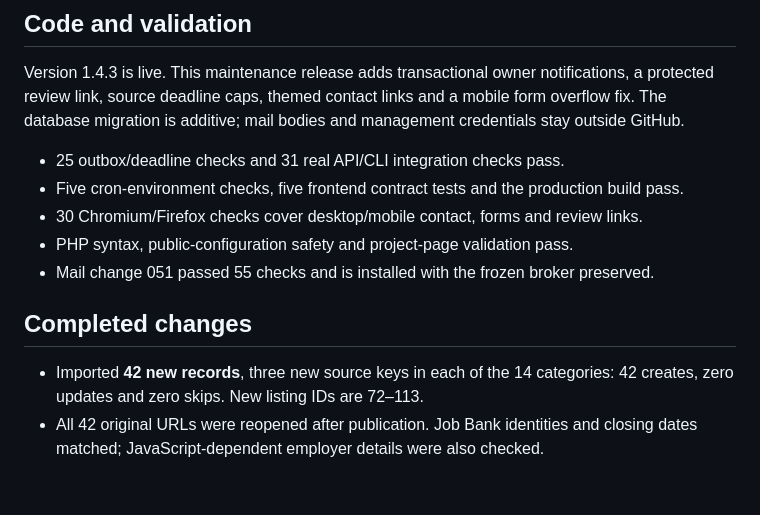
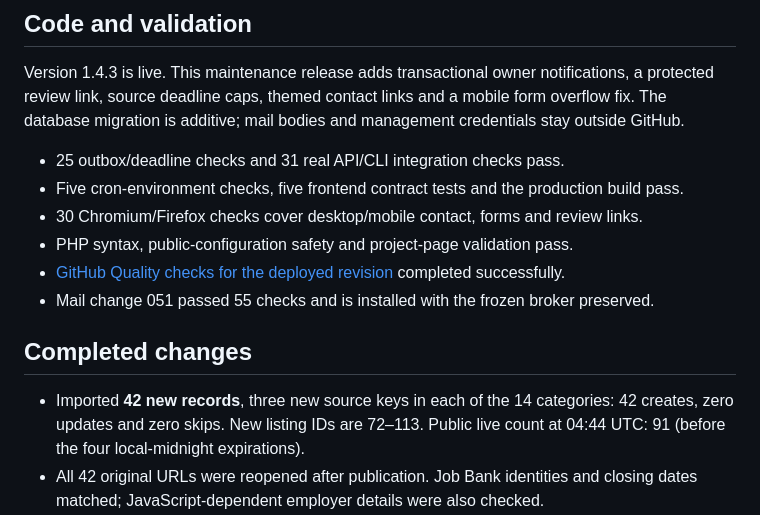
Before and after one commit to crypto-frog/wogopogo, a Markdown page: docs/MAINTENANCE-2026-09-16.md, the part around the change. GitHub-like rendering; blank space fills up the shorter version.

Commit message:
Record final public count and successful release CI

```diff
--- a/docs/MAINTENANCE-2026-09-16.md
+++ b/docs/MAINTENANCE-2026-09-16.md
@@ -105,12 +105,14 @@ migration is additive; mail bodies and management credentials stay outside GitHu
 - Five cron-environment checks, five frontend contract tests and the production build pass.
 - 30 Chromium/Firefox checks cover desktop/mobile contact, forms and review links.
 - PHP syntax, public-configuration safety and project-page validation pass.
+- [GitHub Quality checks for the deployed revision](https://github.com/crypto-frog/wogopogo/actions/runs/35056426428) completed successfully.
 - Mail change 051 passed 55 checks and is installed with the frozen broker preserved.
 
 ## Completed changes
 
 - Imported **42 new records**, three new source keys in each of the 14 categories:
   42 creates, zero updates and zero skips. New listing IDs are 72–113.
+  Public live count at 04:44 UTC: 91 (before the four local-midnight expirations).
 - All 42 original URLs were reopened after publication. Job Bank identities and
   closing dates matched; JavaScript-dependent employer details were also checked.
 - Existing review: 21 closures, 48 active verifications, one unreachable original.
```
